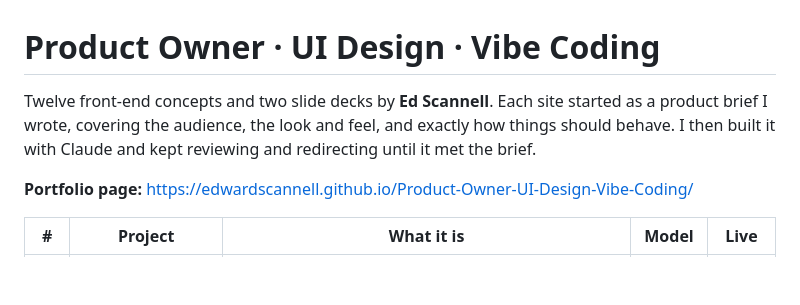
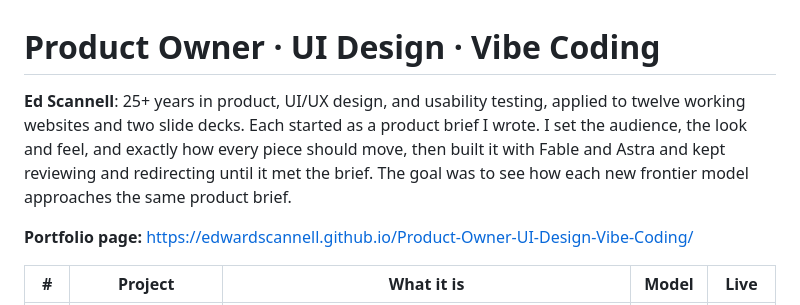
Before and after one commit to EdwardScannell/Product-Owner-UI-Design-Vibe-Coding, a Markdown page: README.md, the part around the change. GitHub-like rendering; blank space fills up the shorter version.

```diff
--- a/README.md
+++ b/README.md
@@ -1,6 +1,6 @@
 # Product Owner · UI Design · Vibe Coding
 
-Twelve front-end concepts and two slide decks by **Ed Scannell**. Each site started as a product brief I wrote, covering the audience, the look and feel, and exactly how things should behave. I then built it with Claude and kept reviewing and redirecting until it met the brief.
+**Ed Scannell**: 25+ years in product, UI/UX design, and usability testing, applied to twelve working websites and two slide decks. Each started as a product brief I wrote. I set the audience, the look and feel, and exactly how every piece should move, then built it with Fable and Astra and kept reviewing and redirecting until it met the brief. The goal was to see how each new frontier model approaches the same product brief.
 
 **Portfolio page:** https://edwardscannell.github.io/Product-Owner-UI-Design-Vibe-Coding/
 
```
